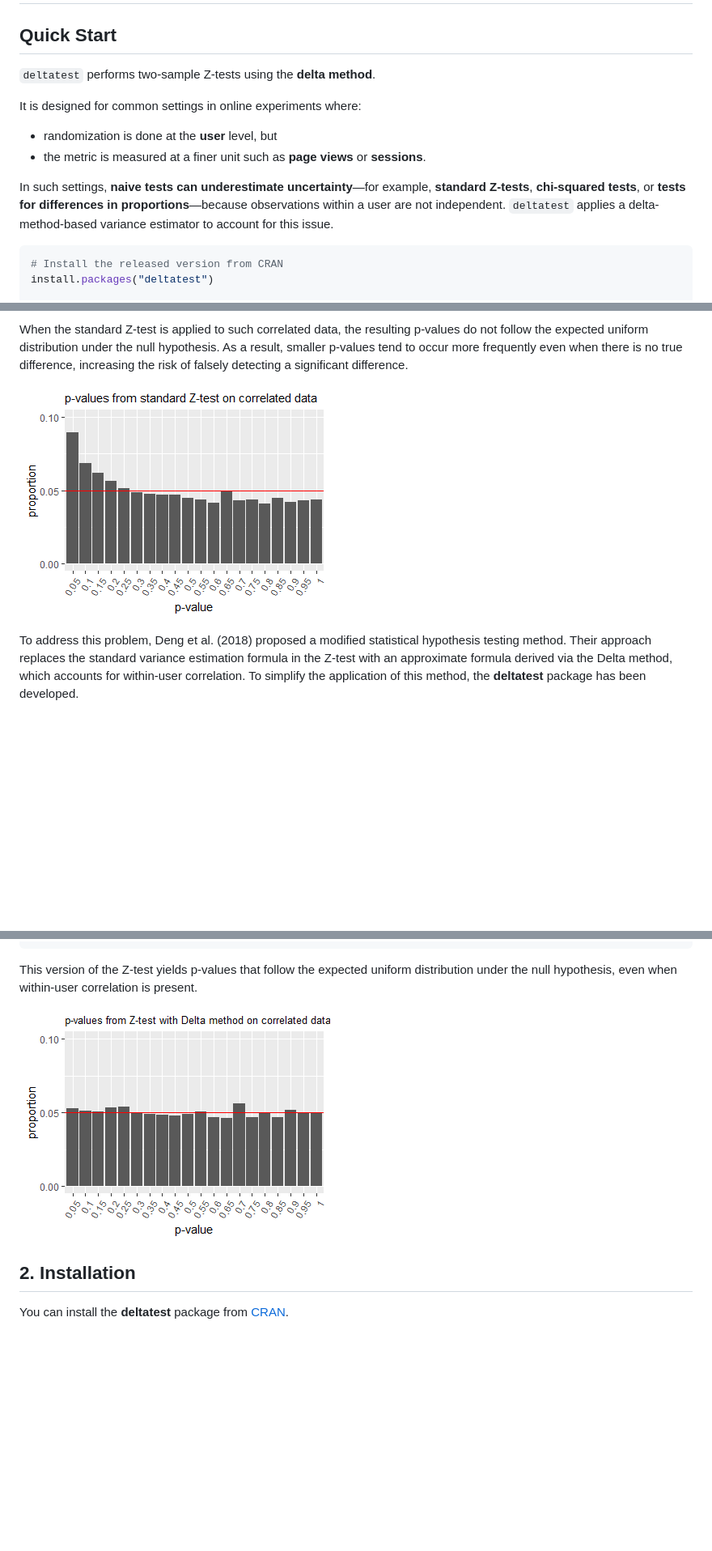
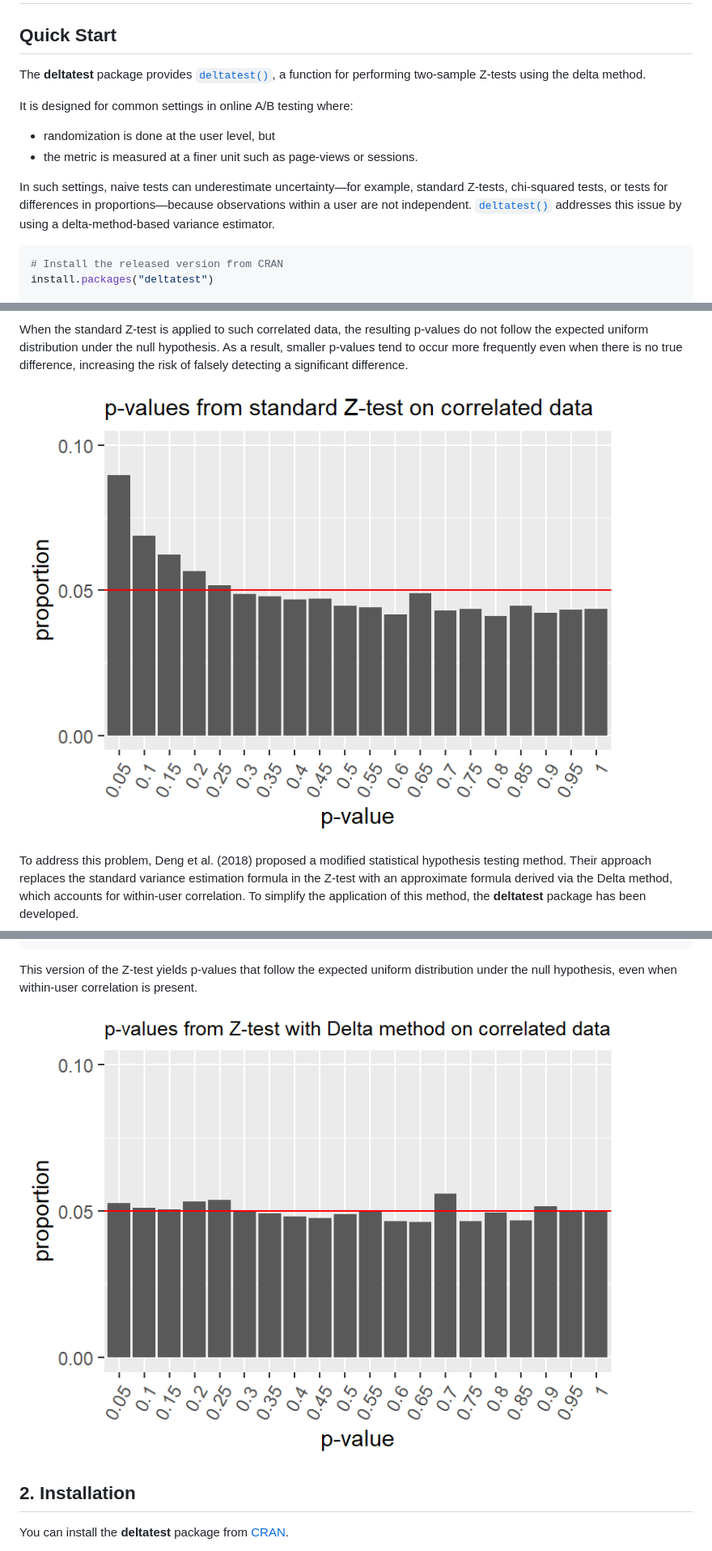
Before and after one commit to hoxo-m/deltatest, a Markdown page: index.md, 3 parts joined by grey strips. Shown at 81% size. Rendered like a GitHub page; pictures changed too: reference/figures/README-p-values-from-delta-method-1.png, reference/figures/README-p-values-from-z-test-1.png; blank space fills up the shorter version.

Commit message:
Deploying to gh-pages from @ hoxo-m/deltatest@7050b72aff2bb761c2debe62a309e406ac36a381 🚀

````diff
--- a/index.md
+++ b/index.md
@@ -2,19 +2,20 @@
 
 ## Quick Start
 
-`deltatest` performs two-sample Z-tests using the **delta method**.
+The **deltatest** package provides
+[`deltatest()`](https://hoxo-m.github.io/deltatest/reference/deltatest.md),
+a function for performing two-sample Z-tests using the delta method.
 
-It is designed for common settings in online experiments where:
+It is designed for common settings in online A/B testing where:
 
-- randomization is done at the **user** level, but
-- the metric is measured at a finer unit such as **page views** or
-  **sessions**.
+- randomization is done at the user level, but
+- the metric is measured at a finer unit such as page-views or sessions.
 
-In such settings, **naive tests can underestimate uncertainty**—for
-example, **standard Z-tests**, **chi-squared tests**, or **tests for
-differences in proportions**—because observations within a user are not
-independent. `deltatest` applies a delta-method-based variance estimator
-to account for this issue.
+In such settings, naive tests can underestimate uncertainty—for example,
+standard Z-tests, chi-squared tests, or tests for differences in
+proportions—because observations within a user are not independent.
+[`deltatest()`](https://hoxo-m.github.io/deltatest/reference/deltatest.md)
+addresses this issue by using a delta-method-based variance estimator.
 
 ``` r
 # Install the released version from CRAN
````
Also changed, not shown: 4 other files.
